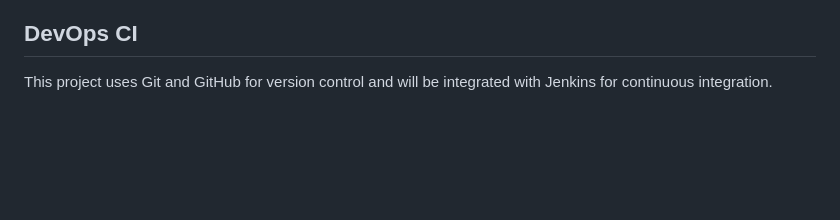
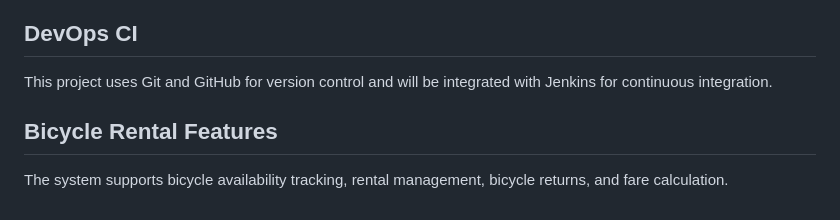
Before and after one commit to Rupakkrishna/DevOps_CI_24BCS231, a Markdown page: README.md, the part around the change. GitHub-like rendering; blank space fills up the shorter version.

Commit message:
Add bicycle rental features

```diff
--- a/README.md
+++ b/README.md
@@ -356,3 +356,6 @@ A declarative `Jenkinsfile` is provided in the repository root. The pipeline exe
 ## DevOps CI
 
 This project uses Git and GitHub for version control and will be integrated with Jenkins for continuous integration.
+## Bicycle Rental Features
+
+The system supports bicycle availability tracking, rental management, bicycle returns, and fare calculation.
```
